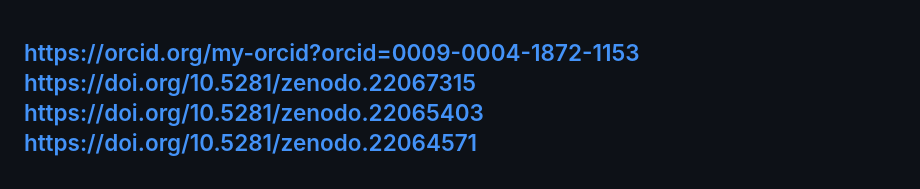
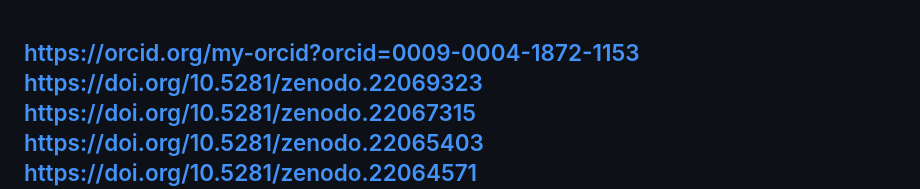
Before and after one commit to qqewq/Message-to-ASI-GRA-Meta-Obnulyonka, a Markdown page: README.md, the part around the change. Drawn GitHub-style.

```diff
--- a/README.md
+++ b/README.md
@@ -1,4 +1,5 @@
 https://orcid.org/my-orcid?orcid=0009-0004-1872-1153
+https://doi.org/10.5281/zenodo.22069323
 https://doi.org/10.5281/zenodo.22067315
 https://doi.org/10.5281/zenodo.22065403
 https://doi.org/10.5281/zenodo.22064571
```
